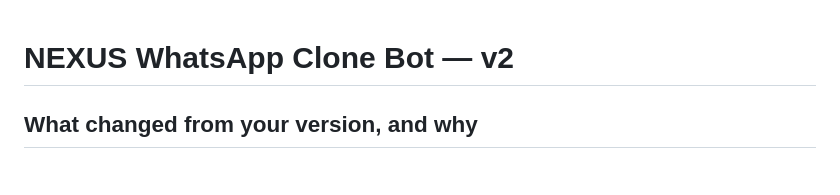
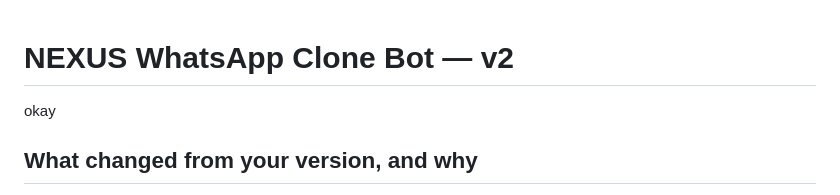
Before and after one commit to piyush25166/Whatsapp-Lmstudio-Local-Ai-Bridge, a Markdown page: README.md, the part around the change. Rendered like a GitHub page.

Commit message:
Update README.md
fdsdfssfd

```diff
--- a/README.md
+++ b/README.md
@@ -1,5 +1,5 @@
 # NEXUS WhatsApp Clone Bot — v2
-
+okay
 ## What changed from your version, and why
 
 **1. Token bloat fixed (the "3k tokens for 6 lines" problem)**
```
